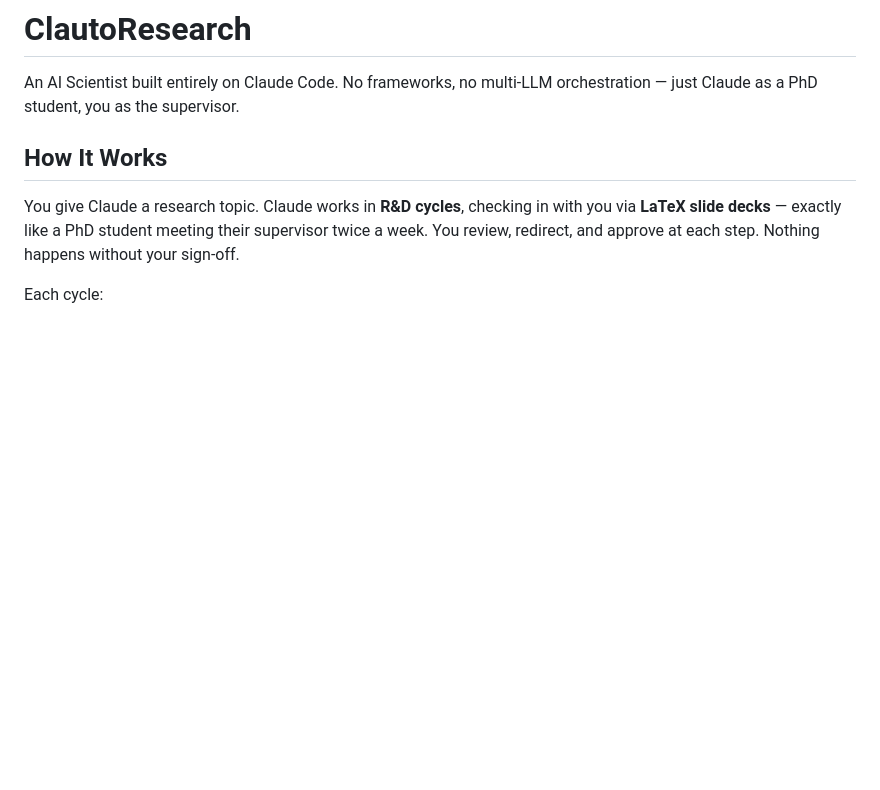
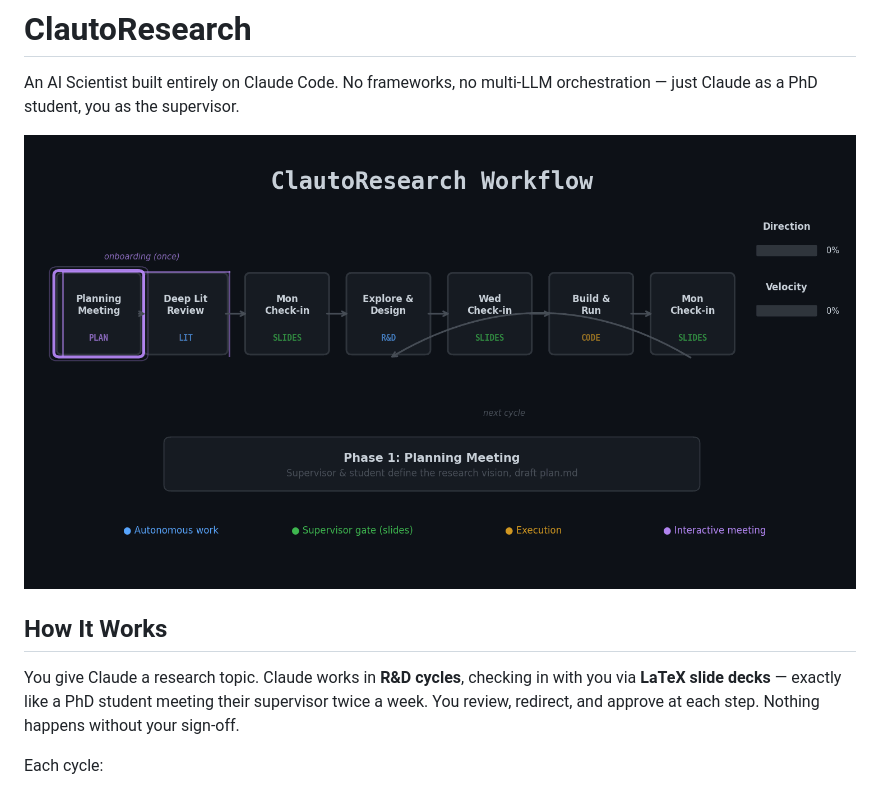
Before and after one commit to murnanedaniel/ClautoResearch, a Markdown page: README.md, the part around the change. Rendered like a GitHub page; pictures changed too: assets/workflow.gif (added); blank space fills up the shorter version.

```diff
--- a/README.md
+++ b/README.md
@@ -1,6 +1,8 @@
 # ClautoResearch
 
 An AI Scientist built entirely on Claude Code. No frameworks, no multi-LLM orchestration — just Claude as a PhD student, you as the supervisor.
+
+![ClautoResearch Workflow](assets/workflow.gif)
 
 ## How It Works
 
```
Also changed, not shown: 1 other file.
